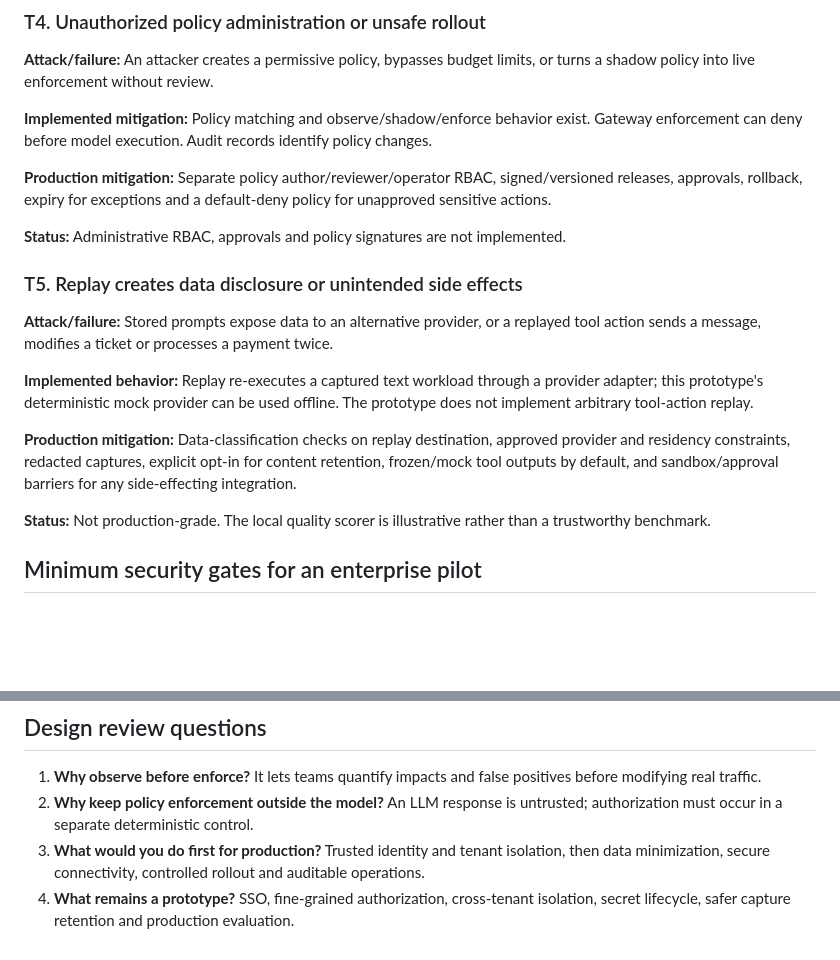
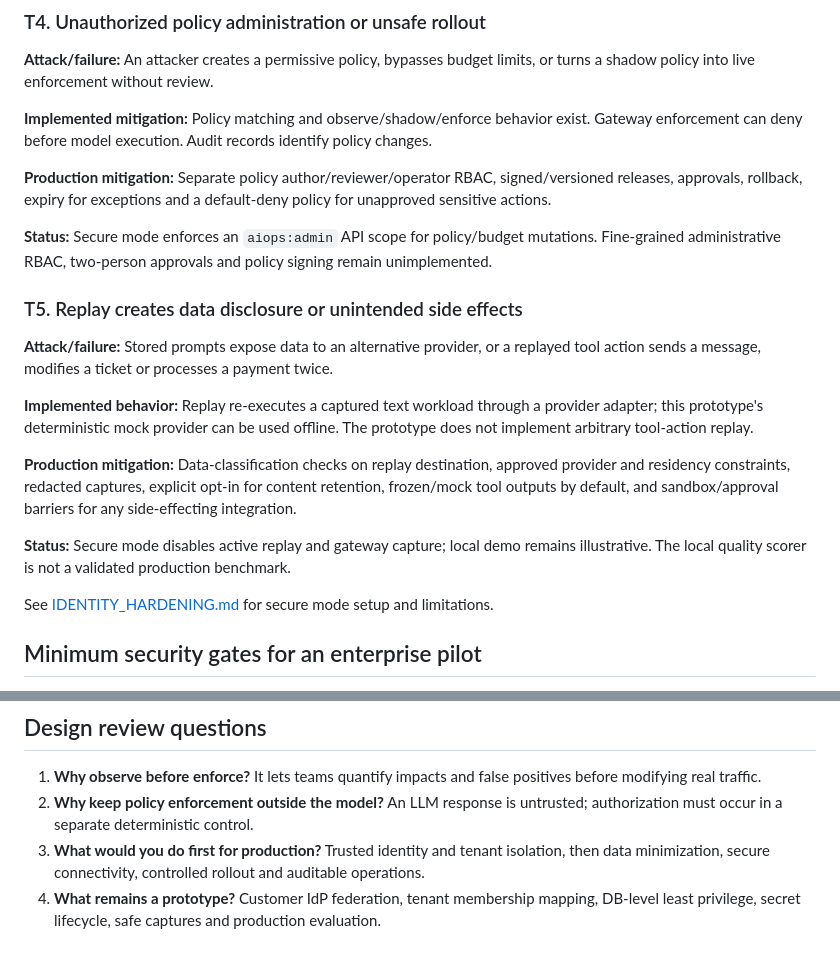
Before and after one commit to solsticeaistudio/ai-operations-control-plane, a Markdown page: THREAT_MODEL.md, 2 parts joined by grey strips. Drawn GitHub-style; blank space fills up the shorter version.

```diff
--- a/THREAT_MODEL.md
+++ b/THREAT_MODEL.md
@@ -68,7 +68,7 @@ The control plane attributes AI activity to people, apps, agents, and workflows;
 
 **Production mitigation:** Separate policy author/reviewer/operator RBAC, signed/versioned releases, approvals, rollback, expiry for exceptions and a default-deny policy for unapproved sensitive actions.
 
-**Status:** Administrative RBAC, approvals and policy signatures are not implemented.
+**Status:** Secure mode enforces an `aiops:admin` API scope for policy/budget mutations. Fine-grained administrative RBAC, two-person approvals and policy signing remain unimplemented.
 
 ### T5. Replay creates data disclosure or unintended side effects
 
@@ -78,7 +78,9 @@ The control plane attributes AI activity to people, apps, agents, and workflows;
 
 **Production mitigation:** Data-classification checks on replay destination, approved provider and residency constraints, redacted captures, explicit opt-in for content retention, frozen/mock tool outputs by default, and sandbox/approval barriers for any side-effecting integration.
 
-**Status:** Not production-grade. The local quality scorer is illustrative rather than a trustworthy benchmark.
+**Status:** Secure mode disables active replay and gateway capture; local demo remains illustrative. The local quality scorer is not a validated production benchmark.
+
+See [IDENTITY_HARDENING.md](IDENTITY_HARDENING.md) for secure mode setup and limitations.
 
 ## Minimum security gates for an enterprise pilot
 
@@ -94,4 +96,4 @@ The control plane attributes AI activity to people, apps, agents, and workflows;
 1. **Why observe before enforce?** It lets teams quantify impacts and false positives before modifying real traffic.
 2. **Why keep policy enforcement outside the model?** An LLM response is untrusted; authorization must occur in a separate deterministic control.
 3. **What would you do first for production?** Trusted identity and tenant isolation, then data minimization, secure connectivity, controlled rollout and auditable operations.
-4. **What remains a prototype?** SSO, fine-grained authorization, cross-tenant isolation, secret lifecycle, safer capture retention and production evaluation.
+4. **What remains a prototype?** Customer IdP federation, tenant membership mapping, DB-level least privilege, secret lifecycle, safe captures and production evaluation.
```
Also changed, not shown: other parts of THREAT_MODEL.md (+9 -9 lines).
